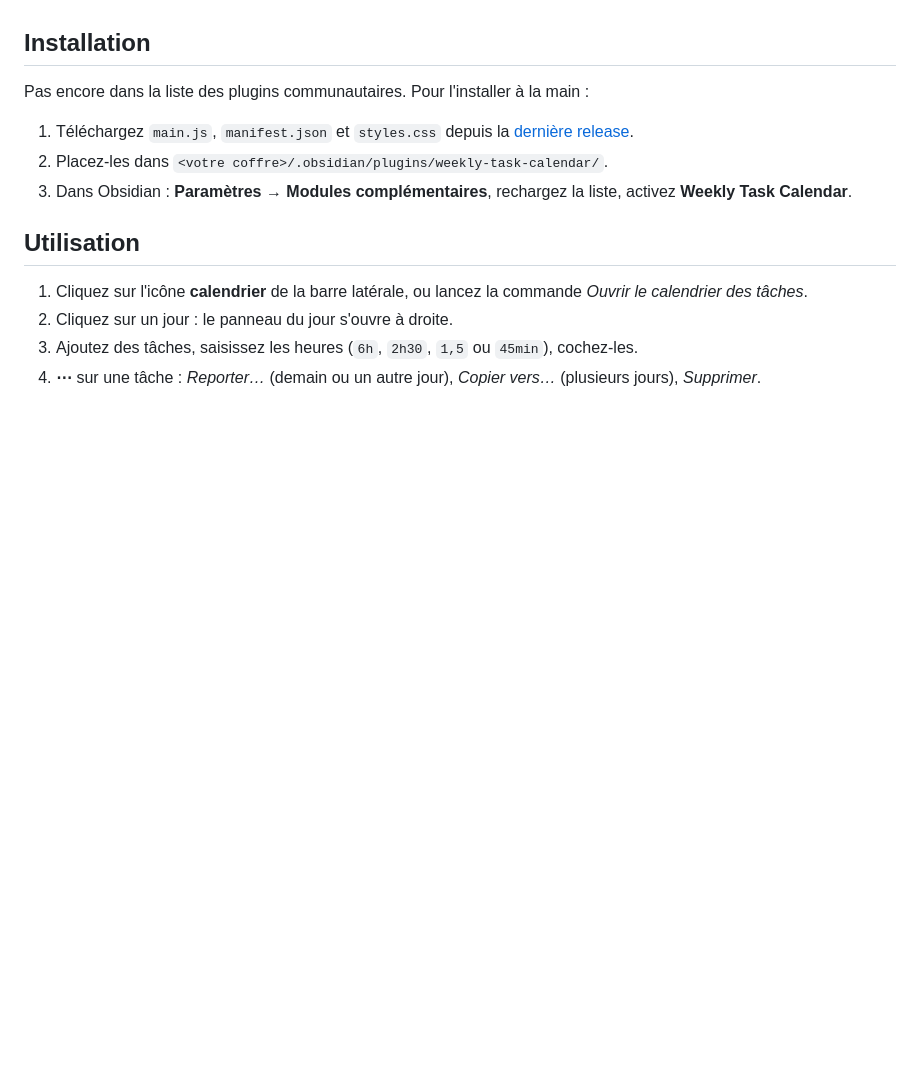
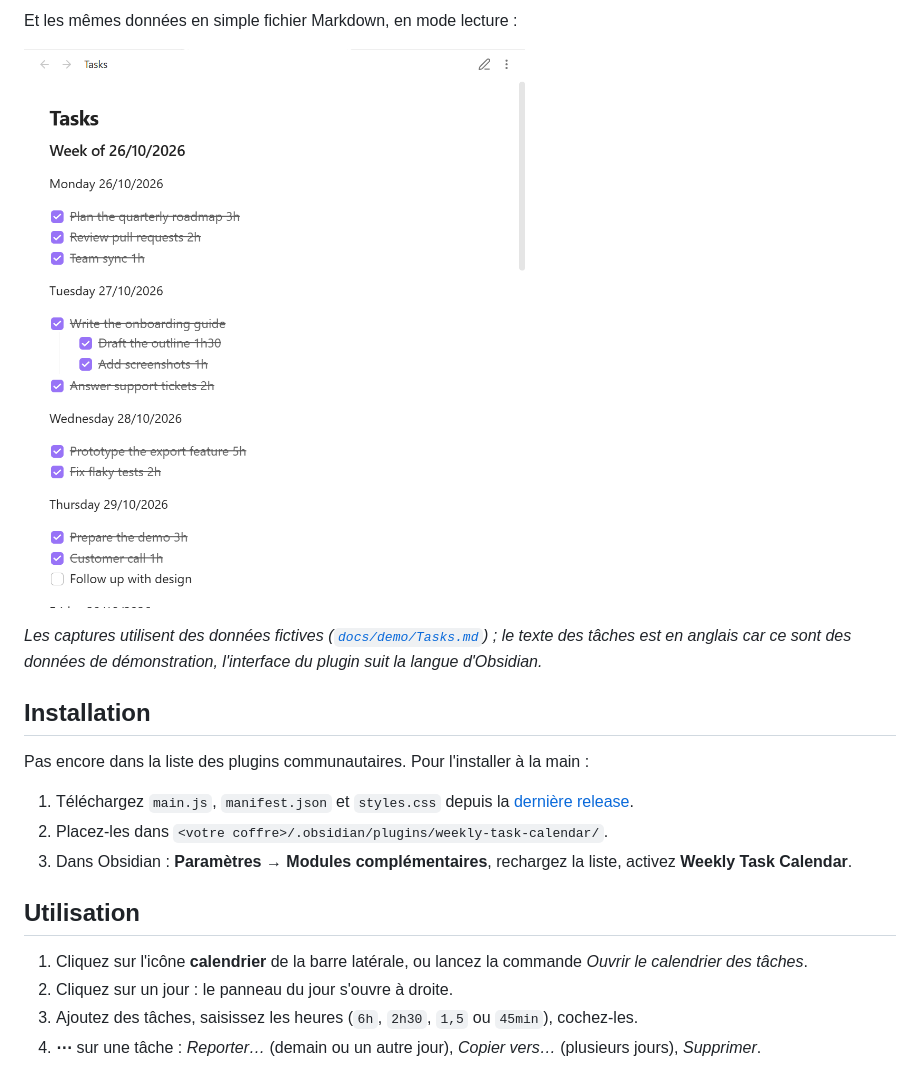
Before and after one commit to Davso20K/obsidian-weekly-task-calendar, a Markdown page: README.fr.md, the part around one of its changes. Drawn GitHub-style; pictures changed too: docs/images/file-reading-mode.png (added); blank space fills up the shorter version.

```diff
--- a/README.fr.md
+++ b/README.fr.md
@@ -38,3 +52,9 @@ Plus besoin de recopier le gabarit de la semaine précédente ni de retaper les
+Et les mêmes données en simple fichier Markdown, en mode lecture :
+
+![Le fichier Markdown en mode lecture](docs/images/file-reading-mode.png)
+
+*Les captures utilisent des données fictives ([`docs/demo/Tasks.md`](docs/demo/Tasks.md)) ; le texte des tâches est en anglais car ce sont des données de démonstration, l'interface du plugin suit la langue d'Obsidian.*
+
 ## Installation
 
 Pas encore dans la liste des plugins communautaires. Pour l'installer à la main :
```
Also changed, not shown: other parts of README.fr.md (+15 -1 lines), README.md (+21 -1 lines), docs/images/calendar.png (added), docs/images/copy-dialog.png (added), docs/images/day-panel.png (added), docs/images/subtasks.png (added), docs/images/task-menu.png (added), 6 other files.
